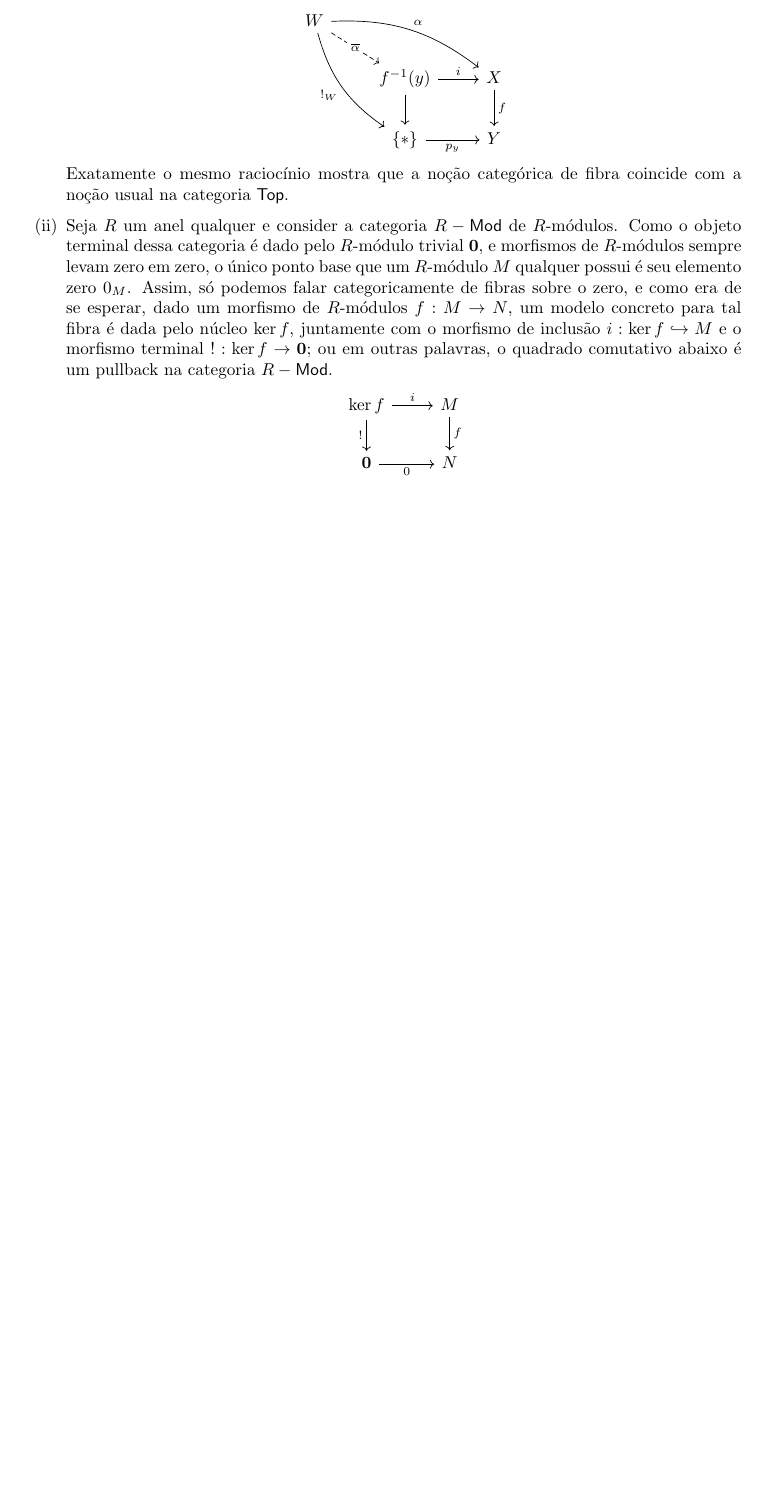
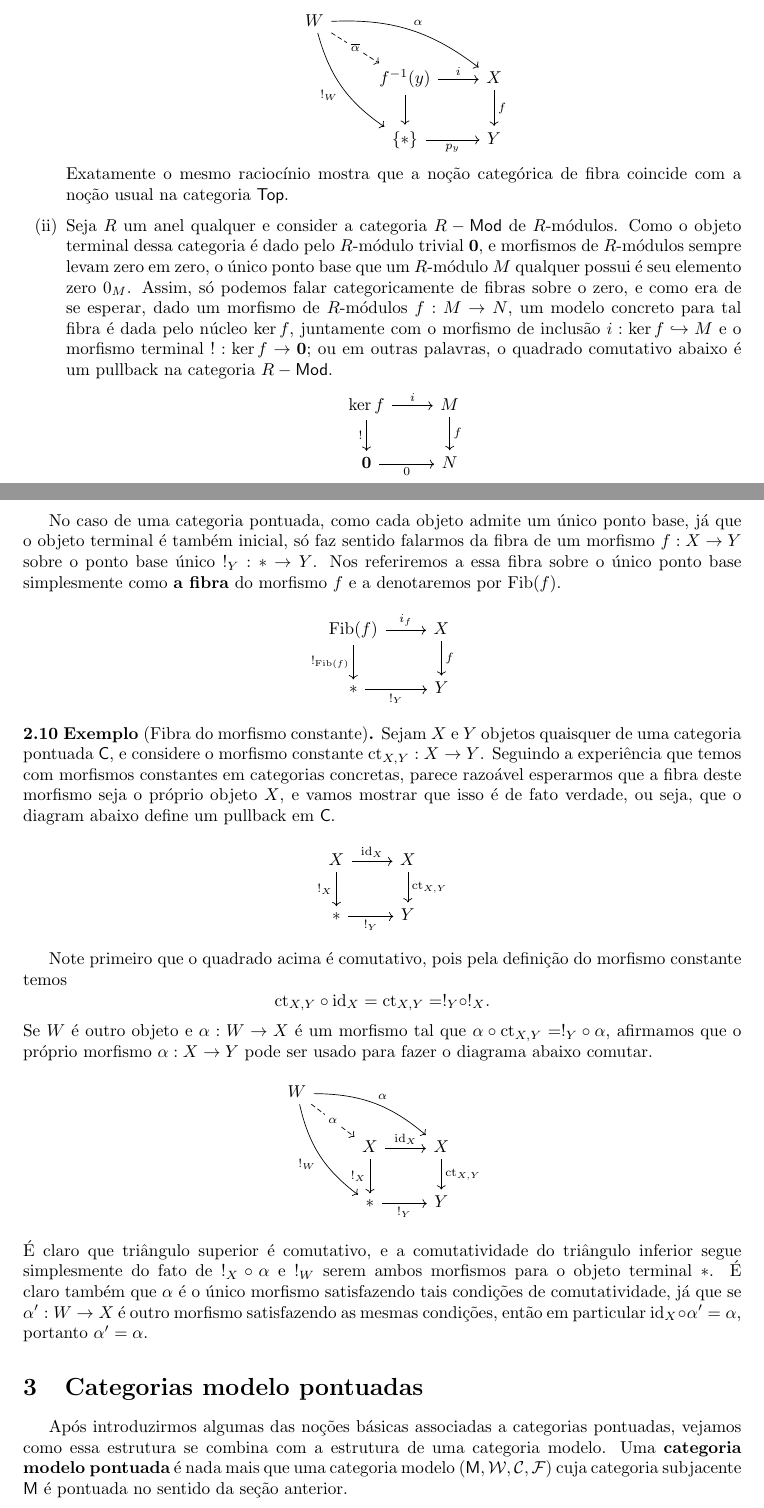
Before and after one commit to edmuuun/teoria-de-homotopia, a LaTeX document (teoria-de-obstrucao/obstrucao-main.tex): part of page 6 of 6 before the commit and two parts of pages 6 and 7 of 7 after it, the two joined at a grey line, cut so that both start at the same text, the shorter picture padded with empty space. Compiled offline with pdfLaTeX.

Commit message:
Mais coisas sobre categorias pontuadas Terminei por enquanto a discussão sobre categorias pontuadas, morfismos constantes e fibras.

```diff
--- a/teoria-de-obstrucao/obstrucao-main.tex
+++ b/teoria-de-obstrucao/obstrucao-main.tex
@@ -389,6 +389,68 @@ Um fato que conforta o coração é que, conforme esperado, mesmo em uma categor
   \end{enumerate}
 \end{exem}
 
+No caso de uma categoria pontuada, como cada objeto admite um único ponto base, já que o objeto terminal é também inicial, só faz sentido falarmos da fibra de um morfismo $f: X \to Y$ sobre o ponto base único $!_{Y}: * \to Y$.
+Nos referiremos a essa fibra sobre o único ponto base simplesmente como \textbf{a fibra} do morfismo $f$ e a denotaremos por $\Fib(f)$.
+\begin{displaymath}
+  \begin{tikzcd}
+    \Fib(f)
+    \arrow[r, "i_{f}"]
+    \arrow[d, "!_{\Fib(f)}" swap]
+    & X
+    \arrow[d, "f"]
+    \\ *
+    \arrow[r, "!_{Y}" swap]
+    & Y
+  \end{tikzcd}
+\end{displaymath}
+
+\begin{exem}[Fibra do morfismo constante]
+  \label{exem:fibra_morfismo_constate}
+  Sejam $X$ e $Y$ objetos quaisquer de uma categoria pontuada $\mathsf{C}$, e considere o morfismo constante $\ct_{X,Y}: X \to Y$.
+  Seguindo a experiência que temos com morfismos constantes em categorias concretas, parece razoável esperarmos que a fibra deste morfismo seja o próprio objeto $X$, e vamos mostrar que isso é de fato verdade, ou seja, que o diagram abaixo define um pullback em $\mathsf{C}$.
+  \begin{displaymath}
+    \begin{tikzcd}
+      X
+      \arrow[r, "\id_{X}"]
+      \arrow[d, "!_{X}" swap]
+      & X
+      \arrow[d, "{\ct_{X,Y}}"]
+      \\ *
+      \arrow[r, "!_{Y}" swap]
+      & Y
+    \end{tikzcd}
+  \end{displaymath}
+
+  Note primeiro que o quadrado acima é comutativo, pois pela definição do morfismo constante temos
+  \begin{displaymath}
+    \ct_{X,Y} \circ \id_{X} = \ct_{X,Y} = !_{Y} \circ !_{X}.
+  \end{displaymath}
+  Se $W$ é outro objeto e $\alpha: W \to X$ é um morfismo tal que $\alpha \circ \ct_{X,Y} = !_{Y} \circ \alpha$, afirmamos que o próprio morfismo $\alpha: X \to Y$ pode ser usado para fazer o diagrama abaixo comutar.
+  \begin{displaymath}
+    \begin{tikzcd}
+      W
+      \arrow[rrd, bend left=20, "\alpha"]
+      \arrow[rdd, bend right=20, "!_{W}" swap]
+      \arrow[rd, dashed, "\alpha" description]
+      \\ & X
+      \arrow[d, "!_{X}" swap]
+      \arrow[r, "\id_{X}"]
+      & X
+      \arrow[d, "{\ct_{X,Y}}"]
+      \\ & *
+      \arrow[r, "!_{Y}" swap]
+      & Y
+    \end{tikzcd}
+  \end{displaymath}
+  É claro que triângulo superior é comutativo, e a comutatividade do triângulo inferior segue simplesmente do fato de $!_{X} \circ \alpha$ e $!_{W}$ serem ambos morfismos para o objeto terminal $*$.
+  É claro também que $\alpha$ é o único morfismo satisfazendo tais condições de comutatividade, já que se $\alpha': W \to X$ é outro morfismo satisfazendo as mesmas condições, então em particular $\id_{X} \circ \alpha' = \alpha$, portanto $\alpha' = \alpha$.
+\end{exem}
+
+\section{Categorias modelo pontuadas}
+
+Após introduzirmos algumas das noções básicas associadas a categorias pontuadas, vejamos como essa estrutura se combina com a estrutura de uma categoria modelo.
+Uma \textbf{categoria modelo pontuada} é nada mais que uma categoria modelo $(\mathsf{M},\mathcal{W},\mathcal{C},\mathcal{F})$ cuja categoria subjacente $\mathsf{M}$ é pontuada no sentido da seção anterior.
+
 \end{document}
 
 %%% Local Variables:
```
Also changed, not shown: teoria-de-obstrucao/obstrucao-main.pdf.
